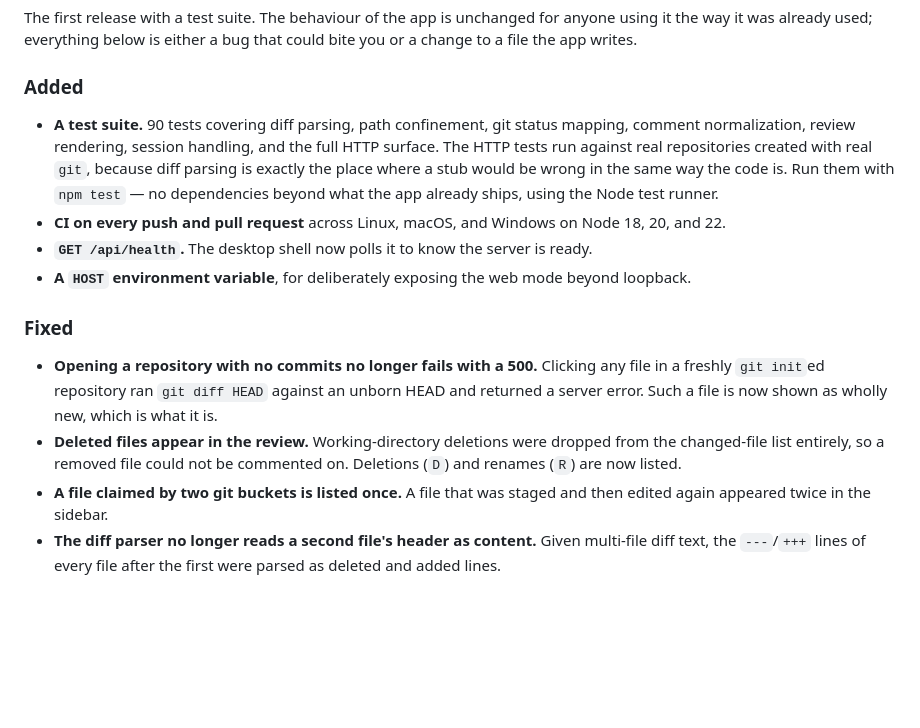
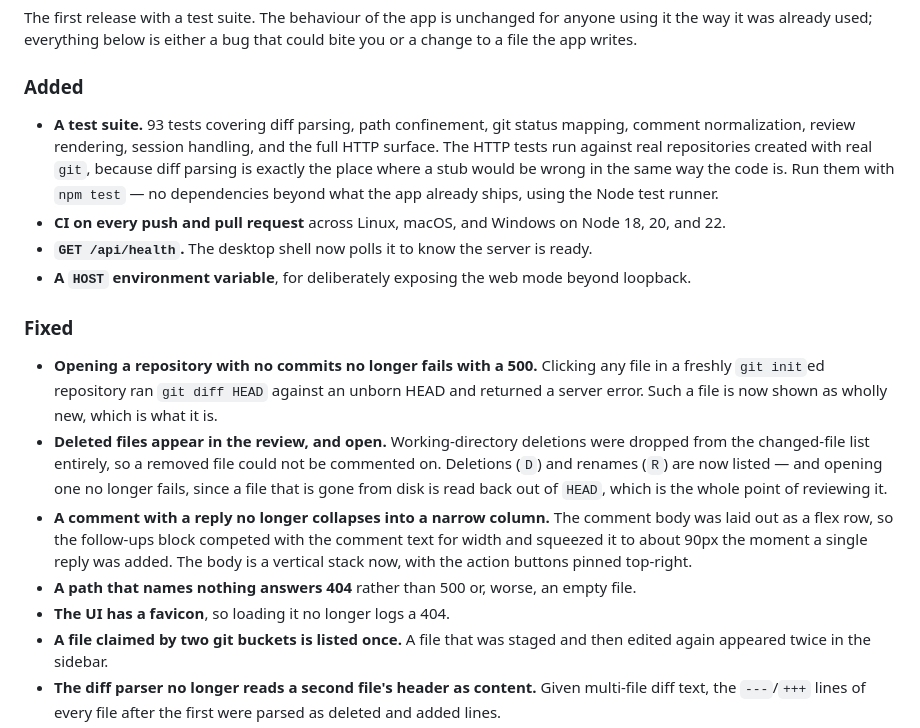
Before and after one commit to Anbarasu2410/reviewer, a Markdown page: CHANGELOG.md, the part around the change. Rendered like a GitHub page; blank space fills up the shorter version.

```diff
--- a/CHANGELOG.md
+++ b/CHANGELOG.md
@@ -14,7 +14,7 @@ that could bite you or a change to a file the app writes.
 
 ### Added
 
-- **A test suite.** 90 tests covering diff parsing, path confinement, git
+- **A test suite.** 93 tests covering diff parsing, path confinement, git
   status mapping, comment normalization, review rendering, session handling,
   and the full HTTP surface. The HTTP tests run against real repositories
   created with real `git`, because diff parsing is exactly the place where a
@@ -34,9 +34,19 @@ that could bite you or a change to a file the app writes.
   Clicking any file in a freshly `git init`ed repository ran `git diff HEAD`
   against an unborn HEAD and returned a server error. Such a file is now shown
   as wholly new, which is what it is.
-- **Deleted files appear in the review.** Working-directory deletions were
-  dropped from the changed-file list entirely, so a removed file could not be
-  commented on. Deletions (`D`) and renames (`R`) are now listed.
+- **Deleted files appear in the review, and open.** Working-directory deletions
+  were dropped from the changed-file list entirely, so a removed file could not
+  be commented on. Deletions (`D`) and renames (`R`) are now listed — and
+  opening one no longer fails, since a file that is gone from disk is read back
+  out of `HEAD`, which is the whole point of reviewing it.
+- **A comment with a reply no longer collapses into a narrow column.** The
+  comment body was laid out as a flex row, so the follow-ups block competed
+  with the comment text for width and squeezed it to about 90px the moment a
+  single reply was added. The body is a vertical stack now, with the action
+  buttons pinned top-right.
+- **A path that names nothing answers 404** rather than 500 or, worse, an empty
+  file.
+- **The UI has a favicon**, so loading it no longer logs a 404.
 - **A file claimed by two git buckets is listed once.** A file that was staged
   and then edited again appeared twice in the sidebar.
 - **The diff parser no longer reads a second file's header as content.** Given
```
Also changed, not shown: README.md (+15 -3 lines), docs/screenshot-comments.png (added), docs/screenshot-deleted.png (added), docs/screenshot-review.png (added), 5 other files.
